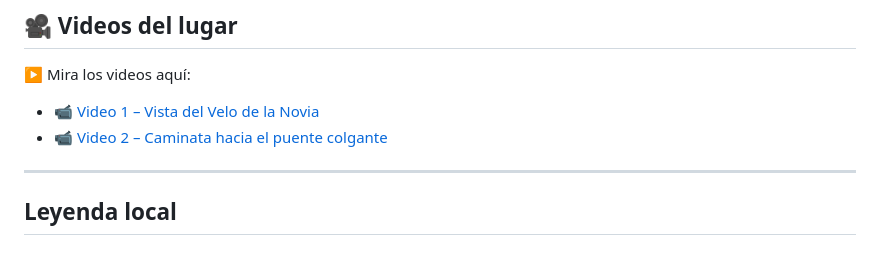
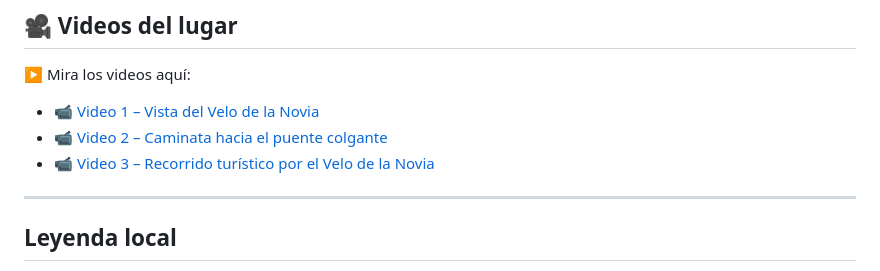
Before and after one commit to v1kktorv22-bit/canto-de-las-cataratas-, a Markdown page: README.md, the part around the change. GitHub-like rendering.

```diff
--- a/README.md
+++ b/README.md
@@ -69,6 +69,8 @@ En **junio de 2025**, el Gobierno Regional de Ucayali, junto con el SERNANP, dec
 
 - [📹 Video 1 – Vista del Velo de la Novia](https://www.facebook.com/share/v/19ciK9K1cq/)
 - [📹 Video 2 – Caminata hacia el puente colgante](https://www.facebook.com/share/v/1G1rzv6iAA/)
+- [📹 Video 3 – Recorrido turístico por el Velo de la Novia](https://www.facebook.com/share/v/16S5Veq7e6/)
+
 ---
 ## Leyenda local
 
```
